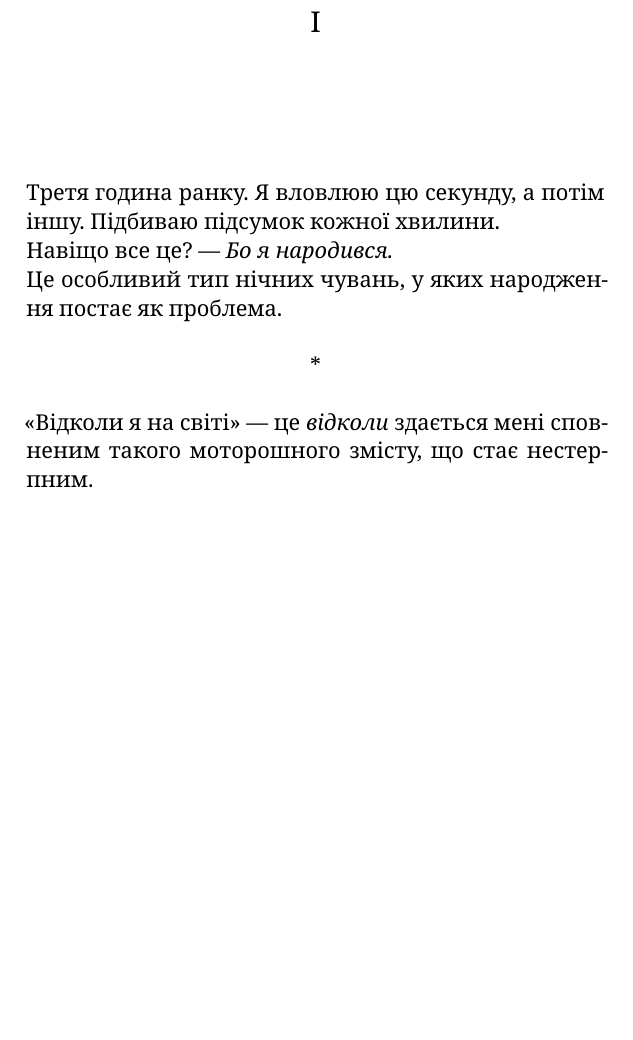
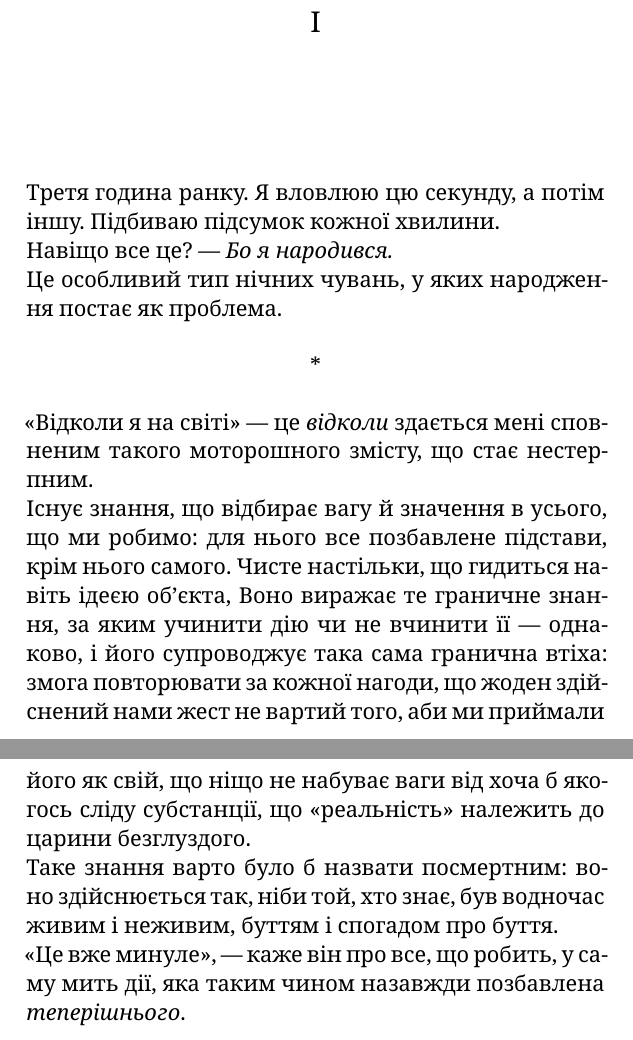
Before and after one commit to rillsvai/cioran-inconvenient-uk, a LaTeX book (main.tex, which reads chapters/section-01.tex): part of page 2 of 13 before the commit and two parts of pages 2 and 3 of 14 after it, the two joined at a grey line, cut so that both start at the same text, the shorter picture padded with empty space. Compiled offline with XeLaTeX.

Commit message:
add aphorism number 3

```diff
--- a/chapters/section-01.tex
+++ b/chapters/section-01.tex
@@ -18,3 +18,14 @@
 \begin{aphorism}
   «Відколи я на світі» — це \textit{відколи} здається мені сповненим такого моторошного змісту, що стає нестерпним.
 \end{aphorism}
+
+\begin{aphorism}
+Існує знання, що відбирає вагу й значення в усього, що ми робимо: для нього все позбавлене підстави, крім нього самого. Чисте настільки, що гидиться навіть ідеєю
+об'єкта, Воно виражає те граничне знання, за яким учинити дію чи не вчинити її — однаково, і його супроводжує така сама гранична втіха: змога повторювати за кожної
+нагоди, що жоден здійснений нами жест не вартий того, аби ми приймали його як свій, що ніщо не набуває ваги від хоча б якогось сліду субстанції,
+що «реальність» належить до царини безглуздого.
+
+Таке знання варто було б назвати посмертним: воно здійснюється так, ніби той, хто знає, був водночас живим і неживим, буттям і спогадом про буття.
+
+«Це вже минуле», — каже він про все, що робить, у саму мить дії, яка таким чином назавжди позбавлена \textit{теперішнього}.
+\end{aphorism}
```
